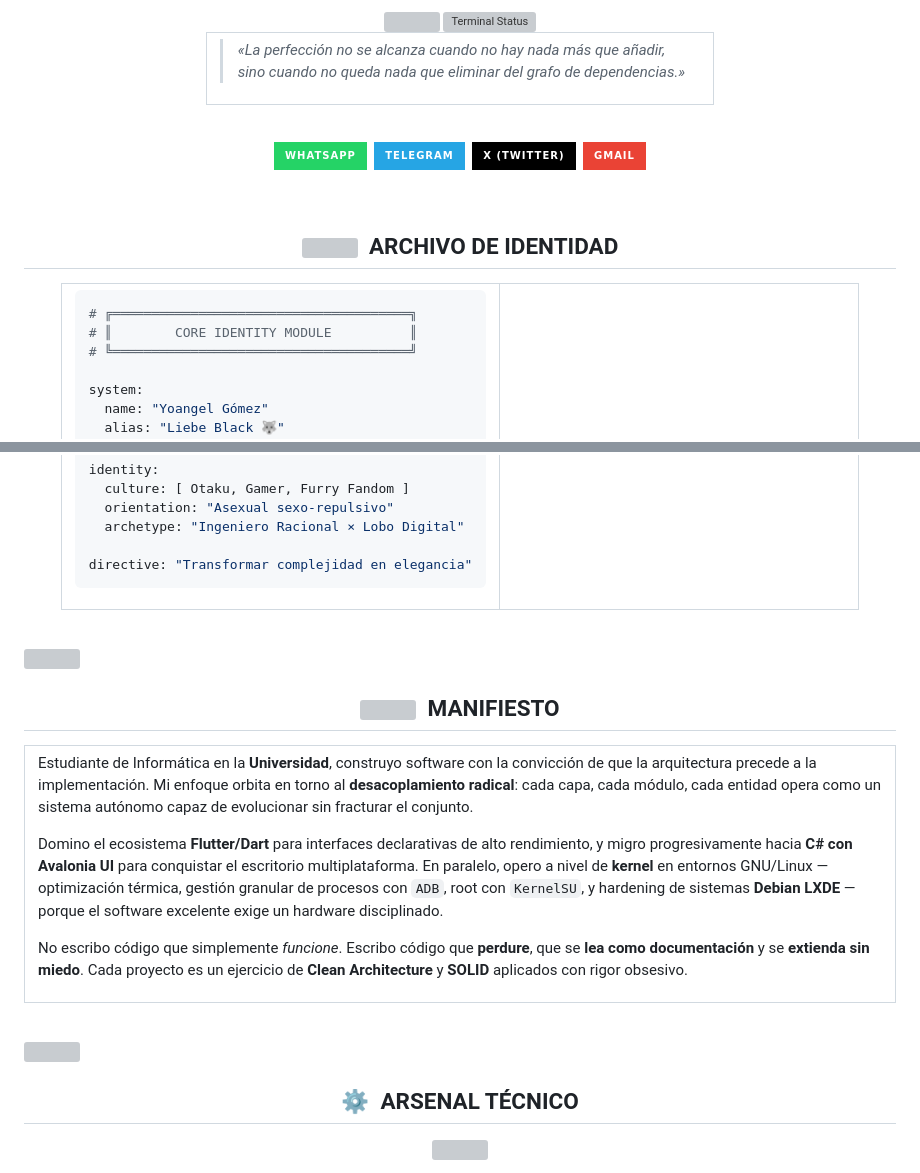
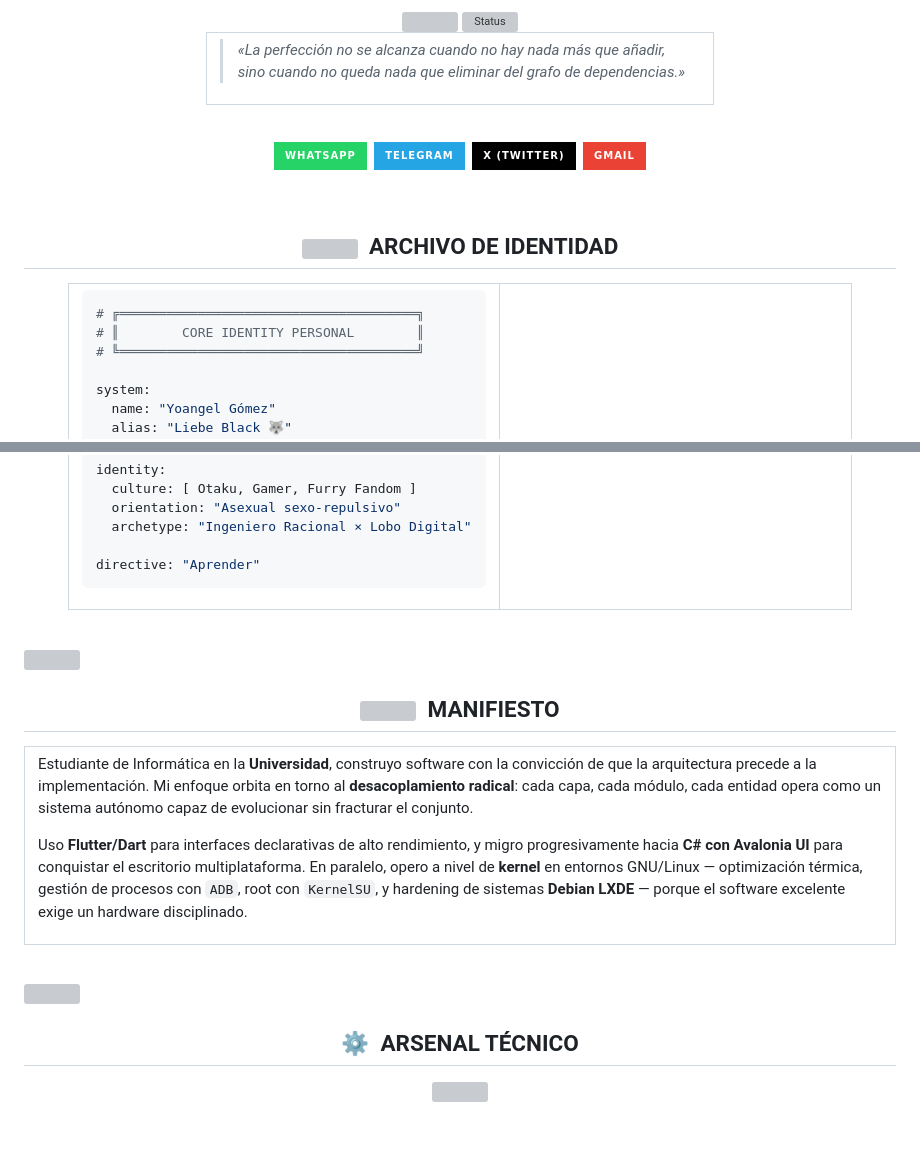
Before and after one commit to LiebeBlack/LiebeBlack, a Markdown page: README.md, 2 parts joined by grey strips. Drawn GitHub-style; badges without logos; blank space fills up the shorter version; grey boxes are pictures that could not be loaded.

````diff
--- a/README.md
+++ b/README.md
@@ -8,11 +8,11 @@
 <div align="center">
 
 <!-- ▬▬▬▬▬▬▬▬▬ HEADER CINEMÁTICO ▬▬▬▬▬▬▬▬▬ -->
-<img src="https://capsule-render.vercel.app/api?type=waving&color=0:0d1117,30:0a192f,60:00b4d8,100:0d1117&height=300&section=header&text=LIEBE%20BLACK&fontSize=80&fontColor=00e5ff&fontAlignY=35&desc=Arquitecto%20de%20Software%20%7C%20Ingeniero%20de%20Sistemas%20%7C%20Creador%20Digital&descSize=18&descColor=8892b0&descAlignY=56&animation=twinkling&stroke=00e5ff&strokeWidth=1" width="100%"/>
+<img src="https://capsule-render.vercel.app/api?type=waving&color=0:0d1117,30:0a192f,60:00b4d8,100:0d1117&height=300&section=header&text=LIEBE%20BLACK&fontSize=80&fontColor=00e5ff&fontAlignY=35&desc=Estudiante%20de%20Informatica&descSize=18&descColor=8892b0&descAlignY=56&animation=twinkling&stroke=00e5ff&strokeWidth=1" width="100%"/>
 
 <!-- ▬▬▬ TERMINAL DE ESTADO ▬▬▬ -->
 <a href="https://git.io/typing-svg">
-  <img src="https://readme-typing-svg.demolab.com?font=Fira+Code&weight=700&size=20&duration=2500&pause=1000&color=00E5FF&center=true&vCenter=true&multiline=true&repeat=true&width=860&height=160&lines=%E2%95%94%E2%95%90%E2%95%90%E2%95%90%E2%95%90%E2%95%90%E2%95%90%E2%95%90%E2%95%90%E2%95%90%E2%95%90%E2%95%90%E2%95%90%E2%95%90%E2%95%90%E2%95%90%E2%95%90%E2%95%90%E2%95%90%E2%95%90%E2%95%90%E2%95%90%E2%95%90%E2%95%90%E2%95%90%E2%95%90%E2%95%90%E2%95%90%E2%95%90%E2%95%90%E2%95%90%E2%95%90%E2%95%90%E2%95%90%E2%95%90%E2%95%90%E2%95%90%E2%95%90%E2%95%90%E2%95%90%E2%95%90%E2%95%90%E2%95%90%E2%95%90%E2%95%90%E2%95%90%E2%95%90%E2%95%97;%E2%95%91+%24+boot+--module+LIEBE_BLACK+%E2%96%B6+STATUS%3A+OPERATIONAL+%F0%9F%90%BA+%E2%95%91;%E2%95%91+%24+arch.load+--pattern+CLEAN+%7C+SOLID+%7C+DDD+%7C+MODULAR+%E2%95%91;%E2%95%91+%24+stack.init+--runtime+FLUTTER+%C2%B7+DART+%C2%B7+C%23+%C2%B7+PYTHON+%E2%95%91;%E2%95%91+%24+kernel.tune+--level+ELITE+%7C+OPTIMIZED+%7C+HARDENED+%E2%95%91;%E2%95%9A%E2%95%90%E2%95%90%E2%95%90%E2%95%90%E2%95%90%E2%95%90%E2%95%90%E2%95%90%E2%95%90%E2%95%90%E2%95%90%E2%95%90%E2%95%90%E2%95%90%E2%95%90%E2%95%90%E2%95%90%E2%95%90%E2%95%90%E2%95%90%E2%95%90%E2%95%90%E2%95%90%E2%95%90%E2%95%90%E2%95%90%E2%95%90%E2%95%90%E2%95%90%E2%95%90%E2%95%90%E2%95%90%E2%95%90%E2%95%90%E2%95%90%E2%95%90%E2%95%90%E2%95%90%E2%95%90%E2%95%90%E2%95%90%E2%95%90%E2%95%90%E2%95%90%E2%95%90%E2%95%90%E2%95%9D" alt="Terminal Status" />
+  <img src="https://readme-typing-svg.demolab.com?font=Fira+Code&weight=700&size=20&duration=2500&pause=1000&color=00E5FF&center=true&vCenter=true&multiline=true&repeat=true&width=860&height=160&lines=%E2%95%94%E2%95%90%E2%95%90%E2%95%90%E2%95%90%E2%95%90%E2%95%90%E2%95%90%E2%95%90%E2%95%90%E2%95%90%E2%95%90%E2%95%90%E2%95%90%E2%95%90%E2%95%90%E2%95%90%E2%95%90%E2%95%90%E2%95%90%E2%95%90%E2%95%90%E2%95%90%E2%95%90%E2%95%90%E2%95%90%E2%95%90%E2%95%90%E2%95%90%E2%95%90%E2%95%90%E2%95%90%E2%95%90%E2%95%90%E2%95%90%E2%95%90%E2%95%90%E2%95%90%E2%95%90%E2%95%90%E2%95%90%E2%95%90%E2%95%90%E2%95%90%E2%95%90%E2%95%90%E2%95%90%E2%95%97;%E2%95%91+%24+boot+--module+LIEBE_BLACK+%E2%96%B6+STATUS%3A+OPERATIONAL+%F0%9F%90%BA+%E2%95%91;%E2%95%91+%24+arch.load+--pattern+CLEAN+%7C+SOLID+%7C+DDD+%7C+MODULAR+%E2%95%91;%E2%95%91+%24+stack.init+--runtime+FLUTTER+%C2%B7+DART+%C2%B7+C%23+%C2%B7+PYTHON+%E2%95%91;%E2%95%91+%24+kernel.tune+--level+Complete+%7C+OPTIMIZED+%7C+Safe+%E2%95%91;%E2%95%9A%E2%95%90%E2%95%90%E2%95%90%E2%95%90%E2%95%90%E2%95%90%E2%95%90%E2%95%90%E2%95%90%E2%95%90%E2%95%90%E2%95%90%E2%95%90%E2%95%90%E2%95%90%E2%95%90%E2%95%90%E2%95%90%E2%95%90%E2%95%90%E2%95%90%E2%95%90%E2%95%90%E2%95%90%E2%95%90%E2%95%90%E2%95%90%E2%95%90%E2%95%90%E2%95%90%E2%95%90%E2%95%90%E2%95%90%E2%95%90%E2%95%90%E2%95%90%E2%95%90%E2%95%90%E2%95%90%E2%95%90%E2%95%90%E2%95%90%E2%95%90%E2%95%90%E2%95%90%E2%95%90%E2%95%9D" alt="Status" />
 </a>
 
 <br/>
@@ -57,7 +57,7 @@
 
 ```yaml
 # ╔══════════════════════════════════════╗
-# ║        CORE IDENTITY MODULE          ║
+# ║        CORE IDENTITY PERSONAL        ║
 # ╚══════════════════════════════════════╝
 
 system:
@@ -77,7 +77,7 @@ identity:
   orientation: "Asexual sexo-repulsivo"
   archetype: "Ingeniero Racional × Lobo Digital"
 
-directive: "Transformar complejidad en elegancia"
+directive: "Aprender"
 ```
 
 </td>
@@ -112,9 +112,7 @@ directive: "Transformar complejidad en elegancia"
 
 Estudiante de Informática en la **Universidad**, construyo software con la convicción de que la arquitectura precede a la implementación. Mi enfoque orbita en torno al **desacoplamiento radical**: cada capa, cada módulo, cada entidad opera como un sistema autónomo capaz de evolucionar sin fracturar el conjunto.
 
-Domino el ecosistema **Flutter/Dart** para interfaces declarativas de alto rendimiento, y migro progresivamente hacia **C# con Avalonia UI** para conquistar el escritorio multiplataforma. En paralelo, opero a nivel de **kernel** en entornos GNU/Linux — optimización térmica, gestión granular de procesos con `ADB`, root con `KernelSU`, y hardening de sistemas **Debian LXDE** — porque el software excelente exige un hardware disciplinado.
-
-No escribo código que simplemente *funcione*. Escribo código que **perdure**, que se **lea como documentación** y se **extienda sin miedo**. Cada proyecto es un ejercicio de **Clean Architecture** y **SOLID** aplicados con rigor obsesivo.
+Uso **Flutter/Dart** para interfaces declarativas de alto rendimiento, y migro progresivamente hacia **C# con Avalonia UI** para conquistar el escritorio multiplataforma. En paralelo, opero a nivel de **kernel** en entornos GNU/Linux — optimización térmica, gestión de procesos con `ADB`, root con `KernelSU`, y hardening de sistemas **Debian LXDE** — porque el software excelente exige un hardware disciplinado.
 
 </td></tr>
 </table>
@@ -124,7 +122,7 @@ No escribo código que simplemente *funcione*. Escribo código que **perdure**,
 <img src="https://user-images.githubusercontent.com/73097560/115834477-dbab4500-a447-11eb-908a-139a6edaec5c.gif" width="100%"/>
 
 <!-- ═══════════════════════════════════════════════════════════════════════
-                    § HARD SKILLS — ARSENAL TÉCNICO
+                    § SKILLS — ARSENAL TÉCNICO
      ═══════════════════════════════════════════════════════════════════════ -->
 
 <div align="center">
````
Also changed, not shown: other parts of README.md (+2 -17 lines).
